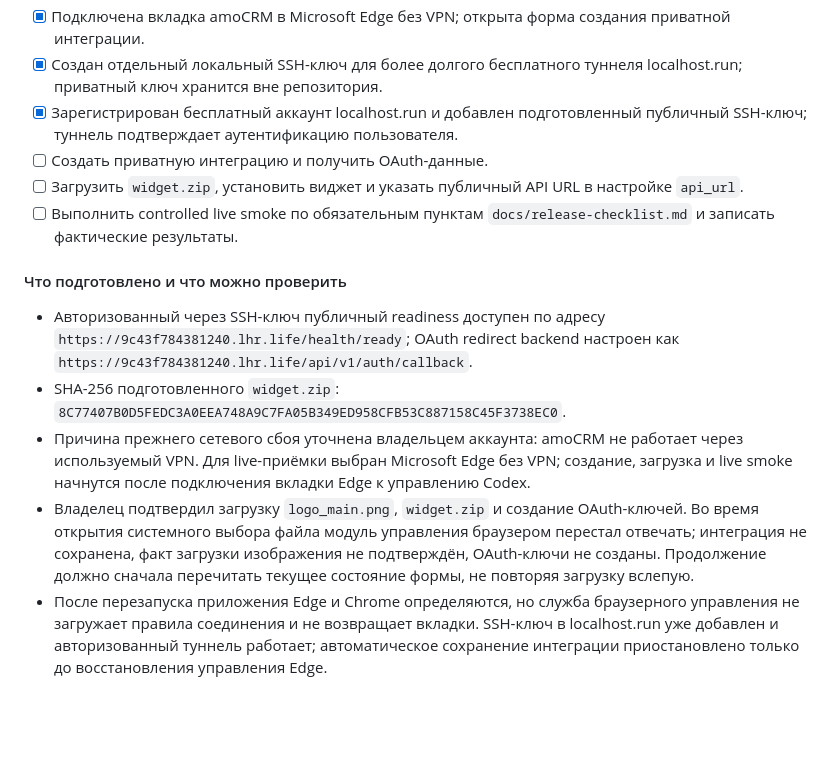
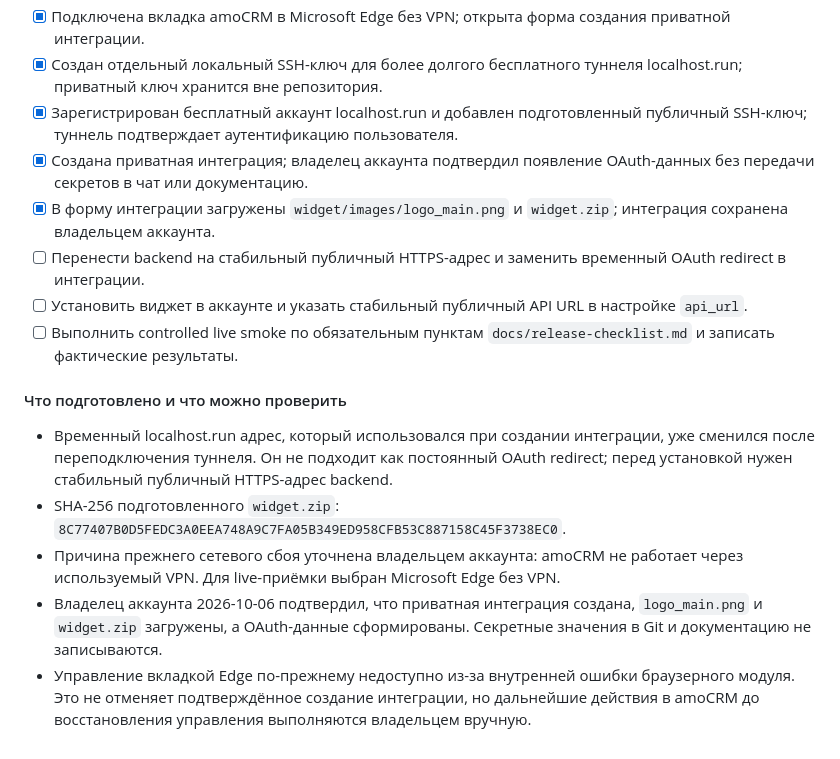
Before and after one commit to fraclearn-cmyk/timesheet-il-widget, a Markdown page: Plan.md, the part around the change. Drawn GitHub-style; blank space fills up the shorter version.

Commit message:
docs: record private integration creation

```diff
--- a/Plan.md
+++ b/Plan.md
@@ -1005,14 +1005,16 @@ flowchart TD
 - [x] Подключена вкладка amoCRM в Microsoft Edge без VPN; открыта форма создания приватной интеграции.
 - [x] Создан отдельный локальный SSH-ключ для более долгого бесплатного туннеля localhost.run; приватный ключ хранится вне репозитория.
 - [x] Зарегистрирован бесплатный аккаунт localhost.run и добавлен подготовленный публичный SSH-ключ; туннель подтверждает аутентификацию пользователя.
-- [ ] Создать приватную интеграцию и получить OAuth-данные.
-- [ ] Загрузить `widget.zip`, установить виджет и указать публичный API URL в настройке `api_url`.
+- [x] Создана приватная интеграция; владелец аккаунта подтвердил появление OAuth-данных без передачи секретов в чат или документацию.
+- [x] В форму интеграции загружены `widget/images/logo_main.png` и `widget.zip`; интеграция сохранена владельцем аккаунта.
+- [ ] Перенести backend на стабильный публичный HTTPS-адрес и заменить временный OAuth redirect в интеграции.
+- [ ] Установить виджет в аккаунте и указать стабильный публичный API URL в настройке `api_url`.
 - [ ] Выполнить controlled live smoke по обязательным пунктам `docs/release-checklist.md` и записать фактические результаты.
 
 #### Что подготовлено и что можно проверить
 
-- Авторизованный через SSH-ключ публичный readiness доступен по адресу `https://9c43f784381240.lhr.life/health/ready`; OAuth redirect backend настроен как `https://9c43f784381240.lhr.life/api/v1/auth/callback`.
+- Временный localhost.run адрес, который использовался при создании интеграции, уже сменился после переподключения туннеля. Он не подходит как постоянный OAuth redirect; перед установкой нужен стабильный публичный HTTPS-адрес backend.
 - SHA-256 подготовленного `widget.zip`: `8C77407B0D5FEDC3A0EEA748A9C7FA05B349ED958CFB53C887158C45F3738EC0`.
-- Причина прежнего сетевого сбоя уточнена владельцем аккаунта: amoCRM не работает через используемый VPN. Для live-приёмки выбран Microsoft Edge без VPN; создание, загрузка и live smoke начнутся после подключения вкладки Edge к управлению Codex.
-- Владелец подтвердил загрузку `logo_main.png`, `widget.zip` и создание OAuth-ключей. Во время открытия системного выбора файла модуль управления браузером перестал отвечать; интеграция не сохранена, факт загрузки изображения не подтверждён, OAuth-ключи не созданы. Продолжение должно сначала перечитать текущее состояние формы, не повторяя загрузку вслепую.
-- После перезапуска приложения Edge и Chrome определяются, но служба браузерного управления не загружает правила соединения и не возвращает вкладки. SSH-ключ в localhost.run уже добавлен и авторизованный туннель работает; автоматическое сохранение интеграции приостановлено только до восстановления управления Edge.
+- Причина прежнего сетевого сбоя уточнена владельцем аккаунта: amoCRM не работает через используемый VPN. Для live-приёмки выбран Microsoft Edge без VPN.
+- Владелец аккаунта 2026-10-06 подтвердил, что приватная интеграция создана, `logo_main.png` и `widget.zip` загружены, а OAuth-данные сформированы. Секретные значения в Git и документацию не записываются.
+- Управление вкладкой Edge по-прежнему недоступно из-за внутренней ошибки браузерного модуля. Это не отменяет подтверждённое создание интеграции, но дальнейшие действия в amoCRM до восстановления управления выполняются владельцем вручную.
```
